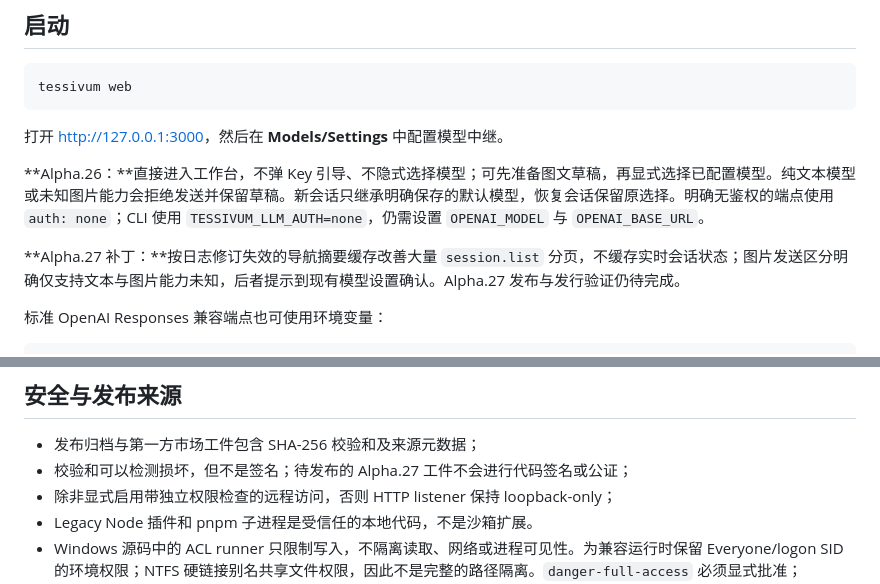
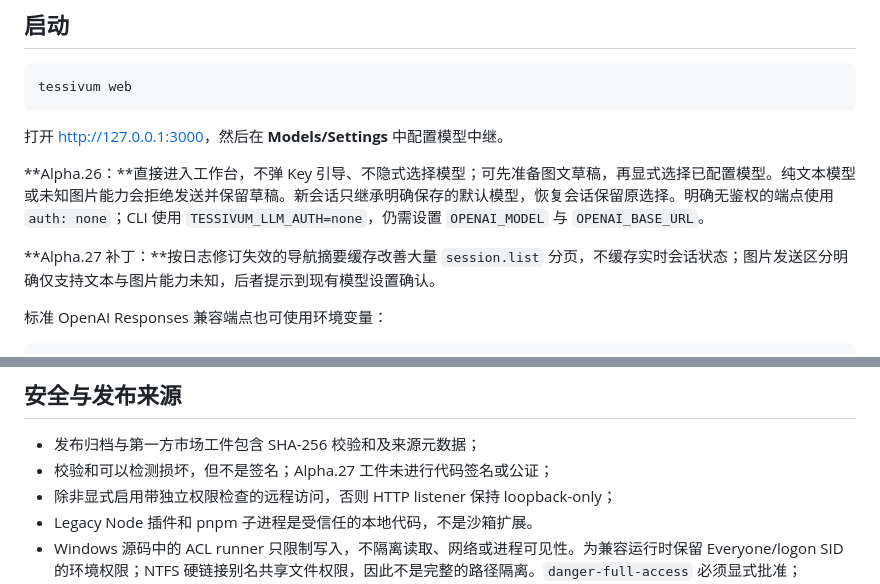
Before and after one commit to wavetao2010/tessivum, a Markdown page: README.zh-CN.md, 2 parts joined by grey strips. Rendered like a GitHub page.

```diff
--- a/README.zh-CN.md
+++ b/README.zh-CN.md
@@ -106,7 +106,7 @@ tessivum web
 
 **Alpha.26：**直接进入工作台，不弹 Key 引导、不隐式选择模型；可先准备图文草稿，再显式选择已配置模型。纯文本模型或未知图片能力会拒绝发送并保留草稿。新会话只继承明确保存的默认模型，恢复会话保留原选择。明确无鉴权的端点使用 `auth: none`；CLI 使用 `TESSIVUM_LLM_AUTH=none`，仍需设置 `OPENAI_MODEL` 与 `OPENAI_BASE_URL`。
 
-**Alpha.27 补丁：**按日志修订失效的导航摘要缓存改善大量 `session.list` 分页，不缓存实时会话状态；图片发送区分明确仅支持文本与图片能力未知，后者提示到现有模型设置确认。Alpha.27 发布与发行验证仍待完成。
+**Alpha.27 补丁：**按日志修订失效的导航摘要缓存改善大量 `session.list` 分页，不缓存实时会话状态；图片发送区分明确仅支持文本与图片能力未知，后者提示到现有模型设置确认。
 
 标准 OpenAI Responses 兼容端点也可使用环境变量：
 
@@ -176,7 +176,7 @@ rm -rf "${TESSIVUM_HOME:-$HOME/.tessivum}"
 ## 安全与发布来源
 
 - 发布归档与第一方市场工件包含 SHA-256 校验和及来源元数据；
-- 校验和可以检测损坏，但不是签名；待发布的 Alpha.27 工件不会进行代码签名或公证；
+- 校验和可以检测损坏，但不是签名；Alpha.27 工件未进行代码签名或公证；
 - 除非显式启用带独立权限检查的远程访问，否则 HTTP listener 保持 loopback-only；
 - Legacy Node 插件和 pnpm 子进程是受信任的本地代码，不是沙箱扩展。
 - Windows 源码中的 ACL runner 只限制写入，不隔离读取、网络或进程可见性。为兼容运行时保留 Everyone/logon SID 的环境权限；NTFS 硬链接别名共享文件权限，因此不是完整的路径隔离。`danger-full-access` 必须显式批准；Windows 发行包仍未发布。
```
Also changed, not shown: other parts of README.zh-CN.md (+4 -4 lines), README.md (+6 -6 lines), docs/DEVELOPMENT_PLAN.md (+15 -6 lines).
